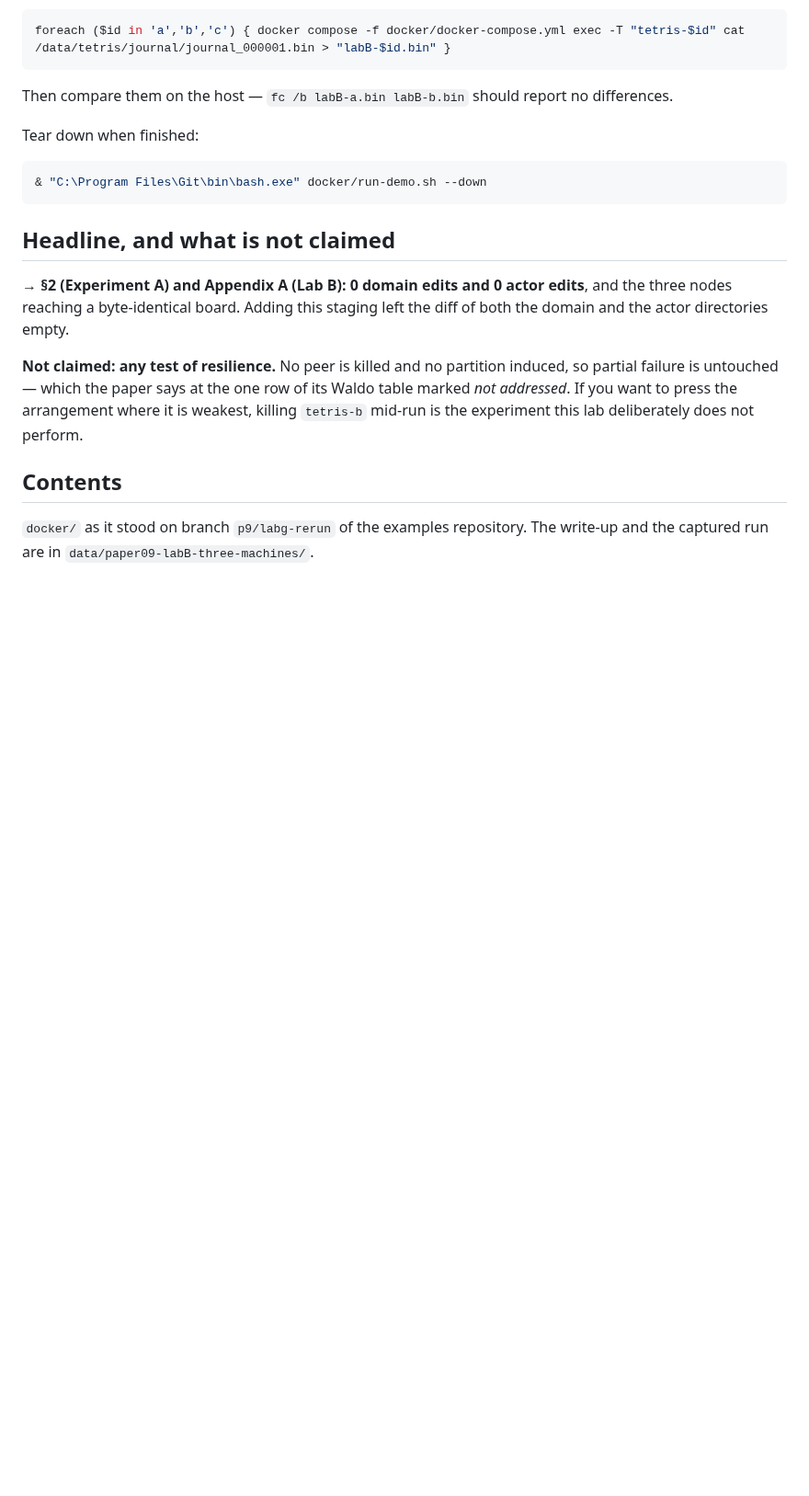
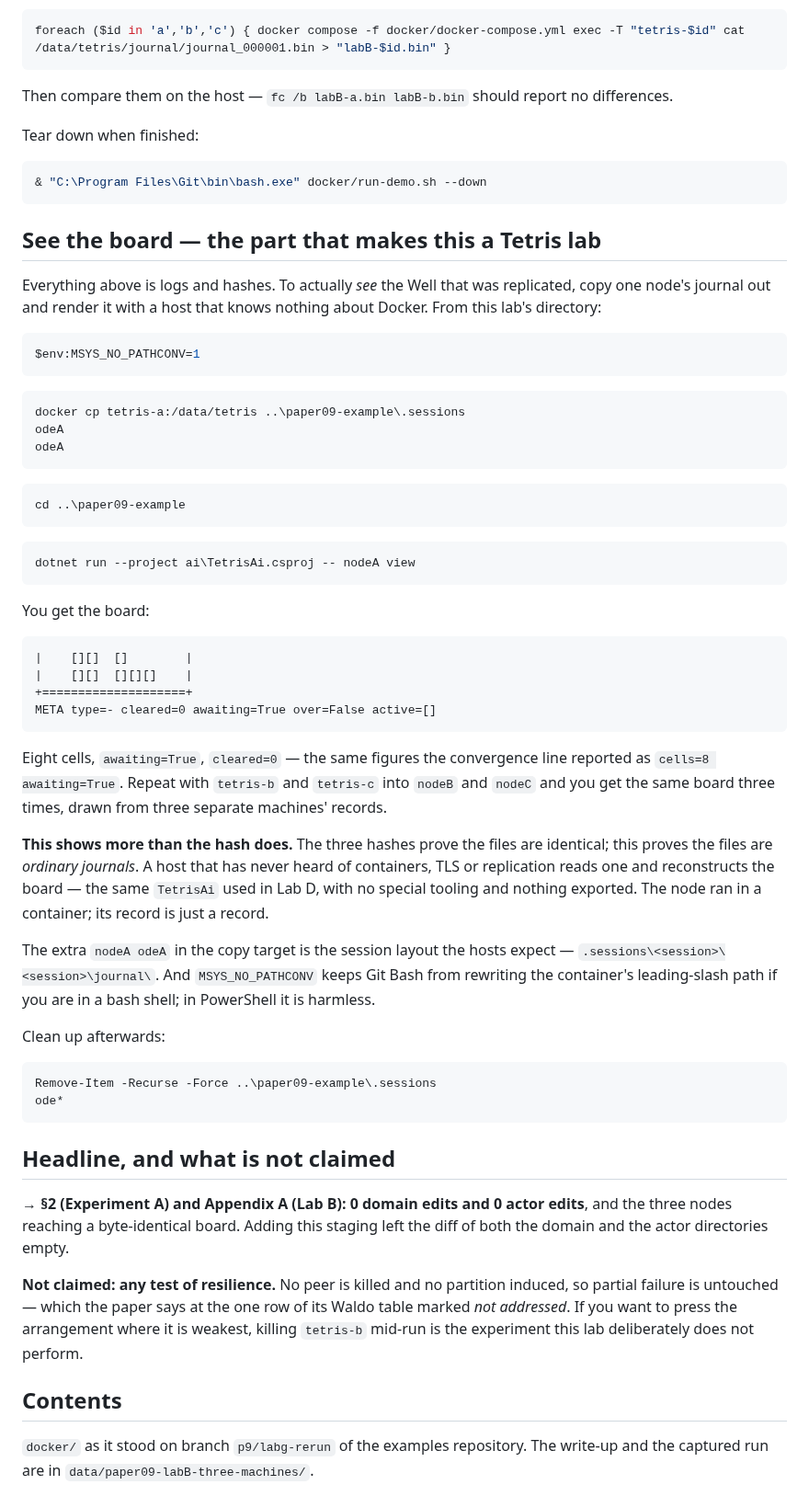
Before and after one commit to alvaroNCubo/puppeteer-papers, a Markdown page: labs/paper09-labB-three-machines/README.md, the part around the change. Shown at 92% size. Drawn GitHub-style; blank space fills up the shorter version.

Commit message:
Lab B README: a command that shows the board, which the lab had never had
The author point, and it is a failure of demonstration rather than of documentation: a lab about the same Well
replicated across three machines contained no command that shows the Well. Logs, checkpoint lines and three
md5 hashes, and never a board.

Added, and verified by running it against the live containers: docker cp one node journal out into the
vendored example .sessions layout, then render it with TetrisAi view. It prints the board - eight cells,
awaiting True, cleared zero - matching the figures the convergence line reports as cells=8 awaiting=True.
Repeat for the other two nodes and the same board appears three times, drawn from three machines records.

And it demonstrates more than the hash does. Three matching hashes prove the files are identical; this proves
they are ORDINARY JOURNALS. A host that has never heard of containers, TLS or replication reads one and
reconstructs the board - the same TetrisAi used in Lab D, no special tooling, nothing exported. The node ran
in a container; its record is just a record.

The two things that would otherwise trip a reader are stated: the doubled nodeA
odeA in the copy target is
the session layout the hosts expect, and MSYS_NO_PATHCONV stops Git Bash rewriting the container leading-slash
path. Plus the cleanup line.

Co-Authored-By: Claude Opus 5 <noreply@anthropic.com>

````diff
--- a/labs/paper09-labB-three-machines/README.md
+++ b/labs/paper09-labB-three-machines/README.md
@@ -79,6 +79,59 @@ Tear down when finished:
 & "C:\Program Files\Git\bin\bash.exe" docker/run-demo.sh --down
 ```
 
+## See the board — the part that makes this a Tetris lab
+
+Everything above is logs and hashes. To actually *see* the Well that was replicated, copy one node's
+journal out and render it with a host that knows nothing about Docker. From this lab's directory:
+
+```powershell
+$env:MSYS_NO_PATHCONV=1
+```
+
+```powershell
+docker cp tetris-a:/data/tetris ..\paper09-example\.sessions
+odeA
+odeA
+```
+
+```powershell
+cd ..\paper09-example
+```
+
+```powershell
+dotnet run --project ai\TetrisAi.csproj -- nodeA view
+```
+
+You get the board:
+
+```
+|    [][]  []        |
+|    [][]  [][][]    |
++====================+
+META type=- cleared=0 awaiting=True over=False active=[]
+```
+
+Eight cells, `awaiting=True`, `cleared=0` — the same figures the convergence line reported as
+`cells=8 awaiting=True`. Repeat with `tetris-b` and `tetris-c` into `nodeB` and `nodeC` and you get the
+same board three times, drawn from three separate machines' records.
+
+**This shows more than the hash does.** The three hashes prove the files are identical; this proves the
+files are *ordinary journals*. A host that has never heard of containers, TLS or replication reads one
+and reconstructs the board — the same `TetrisAi` used in Lab D, with no special tooling and nothing
+exported. The node ran in a container; its record is just a record.
+
+The extra `nodeA
+odeA` in the copy target is the session layout the hosts expect —
+`.sessions\<session>\<session>\journal\`. And `MSYS_NO_PATHCONV` keeps Git Bash from rewriting the
+container's leading-slash path if you are in a bash shell; in PowerShell it is harmless.
+
+Clean up afterwards:
+
+```powershell
+Remove-Item -Recurse -Force ..\paper09-example\.sessions
+ode*
+```
+
 ## Headline, and what is not claimed
 
 **→ §2 (Experiment A) and Appendix A (Lab B): 0 domain edits and 0 actor edits**, and the three nodes
````
